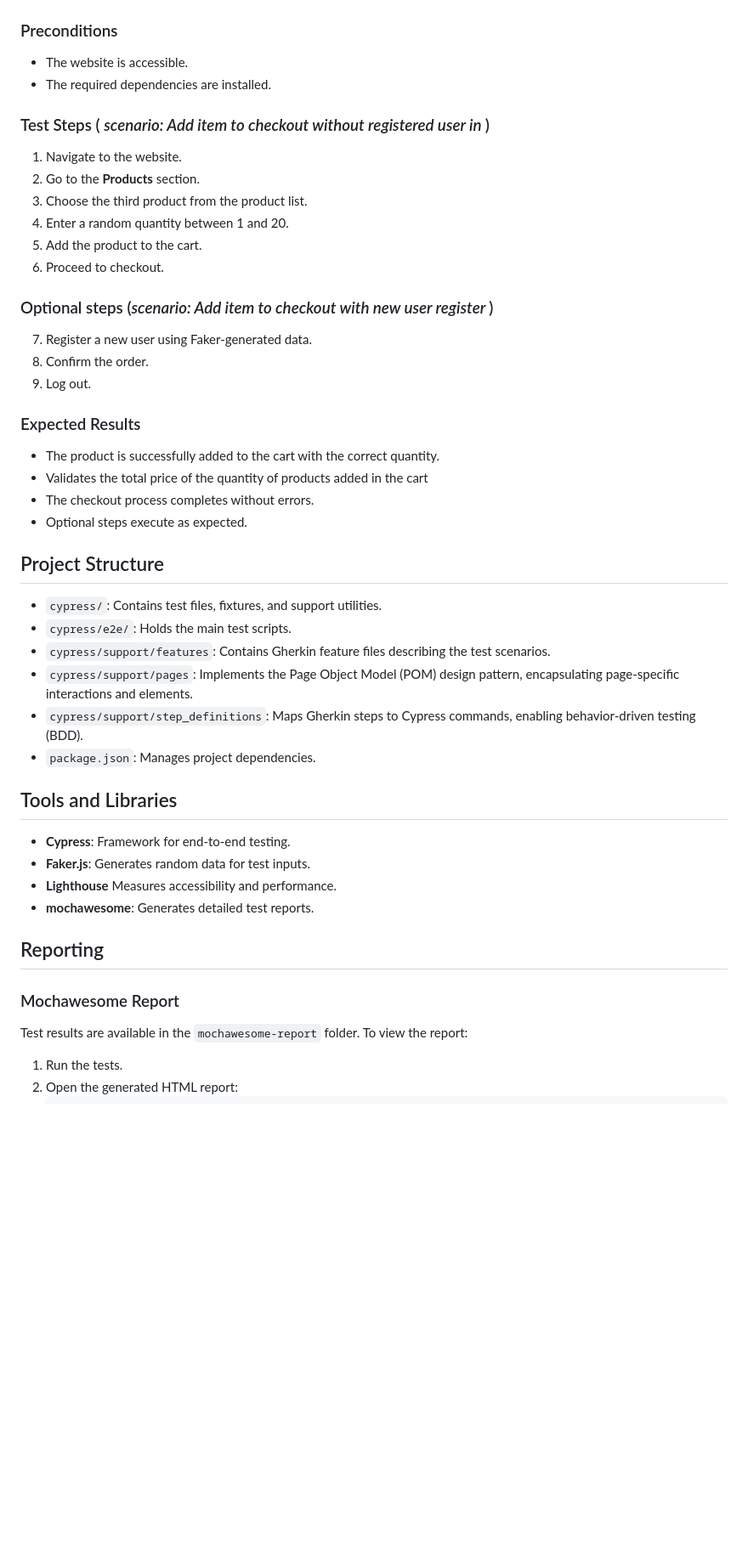
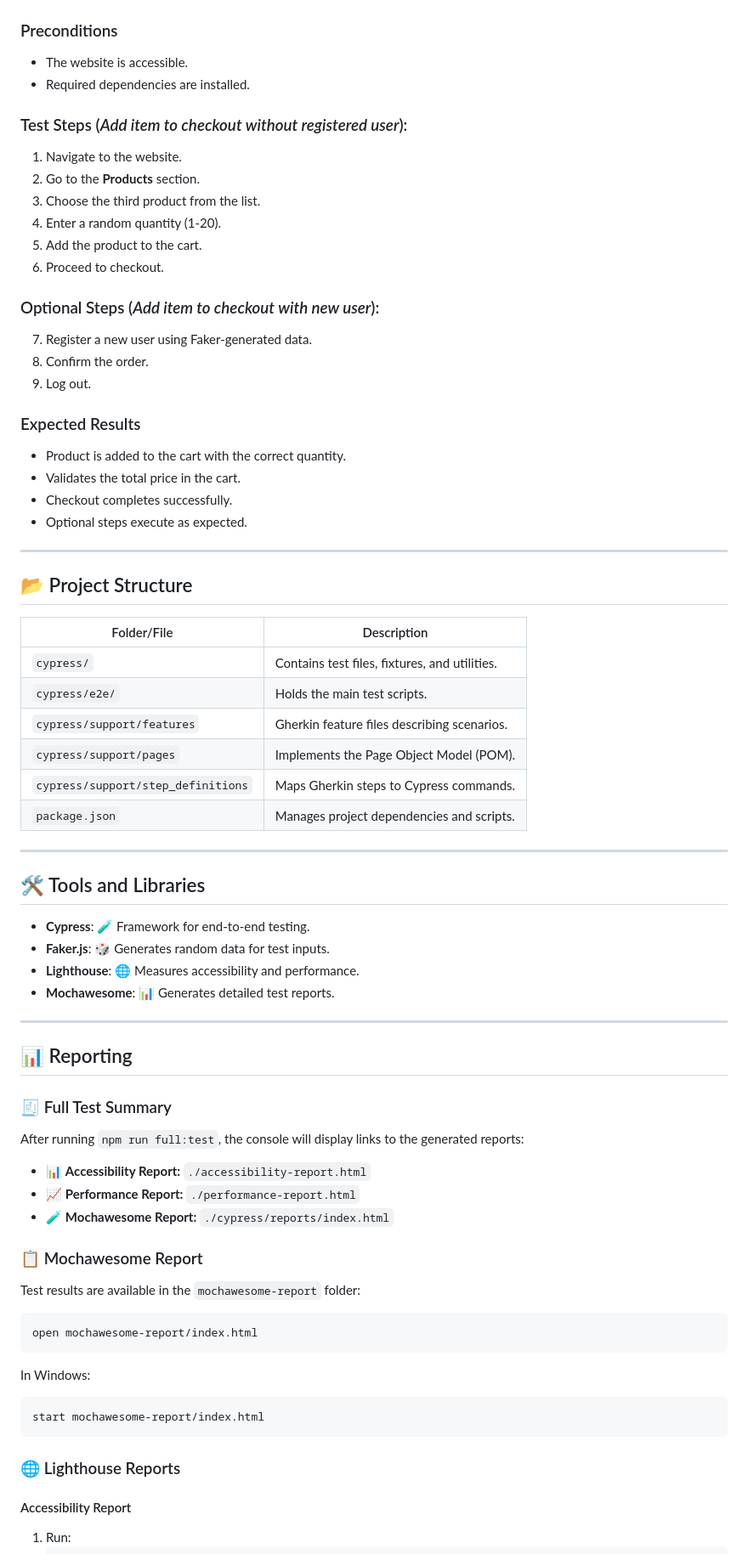
Before and after one commit to Hilas/applydigitial, a Markdown page: README.md, the part around one of its changes. Shown at 85% size. GitHub-like rendering; blank space fills up the shorter version.

````diff
--- a/README.md
+++ b/README.md
@@ -46,44 +85,70 @@ Optional tools:
 ### Preconditions
 - The website is accessible.
-- The required dependencies are installed.
+- Required dependencies are installed.
 
-### Test Steps ( *scenario: Add item to checkout without registered user in <resolution>*)
+### Test Steps (*Add item to checkout without registered user*):
 1. Navigate to the website.
 2. Go to the **Products** section.
-3. Choose the third product from the product list.
-4. Enter a random quantity between 1 and 20.
+3. Choose the third product from the list.
+4. Enter a random quantity (1-20).
 5. Add the product to the cart.
 6. Proceed to checkout.
 
-### Optional steps (*scenario: Add item to checkout with new user register <resolution>*)
+### Optional Steps (*Add item to checkout with new user*):
 7. Register a new user using Faker-generated data.
 8. Confirm the order.
 9. Log out.
 
 ### Expected Results
-- The product is successfully added to the cart with the correct quantity.
-- Validates the total price of the quantity of products added in the cart
-- The checkout process completes without errors.
+- Product is added to the cart with the correct quantity.
+- Validates the total price in the cart.
+- Checkout completes successfully.
 - Optional steps execute as expected.
 
-## Project Structure
-- `cypress/`: Contains test files, fixtures, and support utilities.
-- `cypress/e2e/`: Holds the main test scripts.
-- `cypress/support/features`: Contains Gherkin feature files describing the test scenarios.
-- `cypress/support/pages`: Implements the Page Object Model (POM) design pattern, encapsulating page-specific interactions and elements.
-- `cypress/support/step_definitions`: Maps Gherkin steps to Cypress commands, enabling behavior-driven testing (BDD).
-- `package.json`: Manages project dependencies.
+---
 
-## Tools and Libraries
-- **Cypress**: Framework for end-to-end testing.
-- **Faker.js**: Generates random data for test inputs.
-- **Lighthouse** Measures accessibility and performance.
-- **mochawesome**: Generates detailed test reports.
+## 📂 Project Structure
 
-## Reporting
+| Folder/File                     | Description                                    |
+|--------------------------------|------------------------------------------------|
+| `cypress/`                     | Contains test files, fixtures, and utilities. |
+| `cypress/e2e/`                 | Holds the main test scripts.                  |
+| `cypress/support/features`     | Gherkin feature files describing scenarios.   |
+| `cypress/support/pages`        | Implements the Page Object Model (POM).       |
+| `cypress/support/step_definitions` | Maps Gherkin steps to Cypress commands.   |
+| `package.json`                 | Manages project dependencies and scripts.     |
 
-### Mochawesome Report
-Test results are available in the `mochawesome-report` folder. To view the report:
-1. Run the tests.
-2. Open the generated HTML report:
+---
+
+## 🛠️ Tools and Libraries
+- **Cypress**: 🧪 Framework for end-to-end testing.
+- **Faker.js**: 🎲 Generates random data for test inputs.
+- **Lighthouse**: 🌐 Measures accessibility and performance.
+- **Mochawesome**: 📊 Generates detailed test reports.
+
+---
+
+## 📊 Reporting
+
+### 🧾 Full Test Summary
+After running `npm run full:test`, the console will display links to the generated reports:
+
+- 📊 **Accessibility Report:** `./accessibility-report.html`
+- 📈 **Performance Report:** `./performance-report.html`
+- 🧪 **Mochawesome Report:** `./cypress/reports/index.html`
+
+### 📋 Mochawesome Report
+Test results are available in the `mochawesome-report` folder:
+```bash
+open mochawesome-report/index.html
+```
+In Windows:
+```bash
+start mochawesome-report/index.html
+```
+
+### 🌐 Lighthouse Reports
+
+#### Accessibility Report
+1. Run:
    ```bash
````
Also changed, not shown: other parts of README.md (+87 -46 lines).
